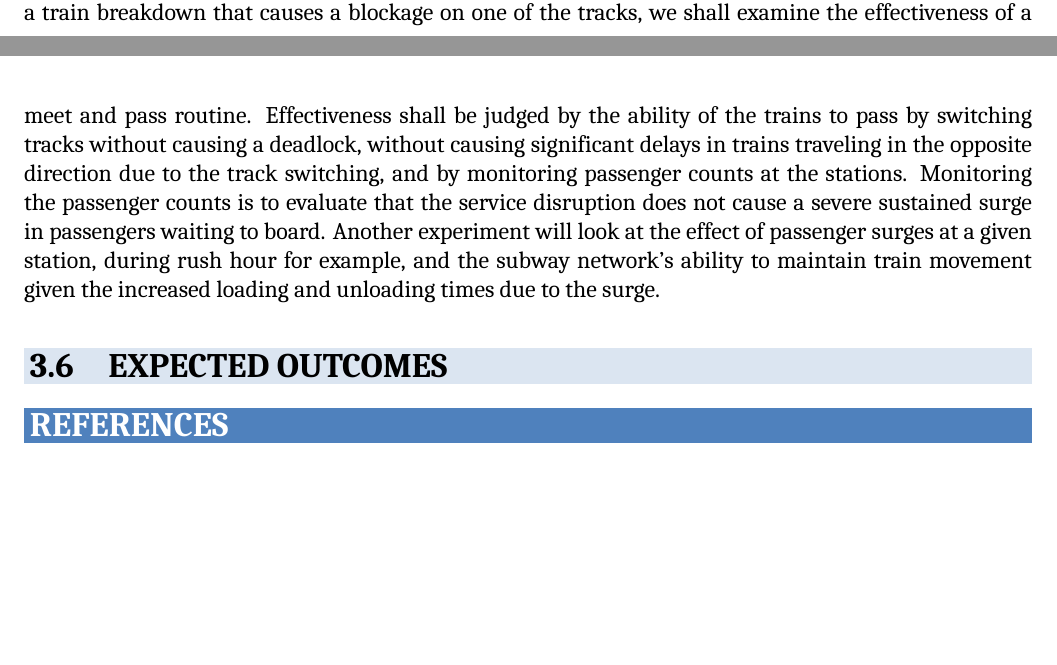
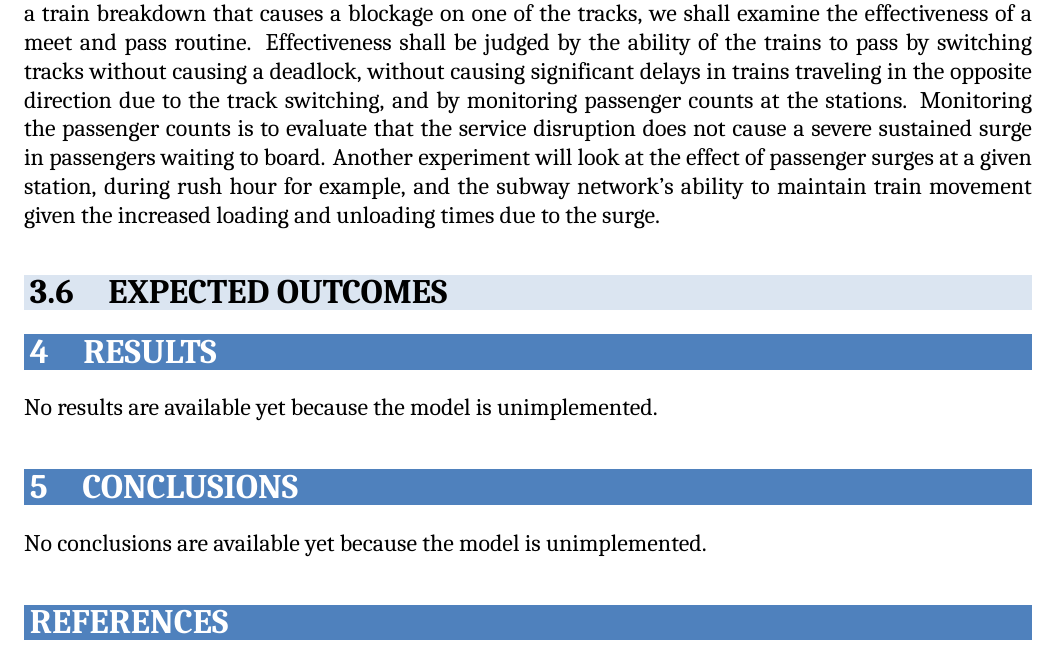
Before and after one commit to cpritcha/subway_simulation, a LaTeX document (Report/CSE561Project_BoydstonPritchard.tex, which reads Report/conclusions.tex, Report/results.tex): two parts of pages 6 and 7 of 7 before the commit and part of page 7 of 7 after it, the two joined at a grey line, cut so that both start at the same text, the shorter picture padded with empty space. Compiled offline with XeLaTeX; a missing font is replaced by an installed copy or a similar font.

Commit message:
Added conclusion and result stubs

```diff
--- a/Report/CSE561Project_BoydstonPritchard.tex
+++ b/Report/CSE561Project_BoydstonPritchard.tex
@@ -100,6 +100,10 @@ Appendices & 50 & 50 \\
 
 \input{approach.tex}
 
+\input{results.tex}
+
+\input{conclusions.tex}
+
 \bibliographystyle{ieeetr}
 \bibliography{references}
 
--- /dev/null
+++ b/Report/conclusions.tex
@@ -0,0 +1,3 @@
+\section{Conclusions}
+
+No conclusions are available yet because the model is unimplemented.
--- /dev/null
+++ b/Report/results.tex
@@ -0,0 +1,3 @@
+\section{Results}
+
+No results are available yet because the model is unimplemented.
```
